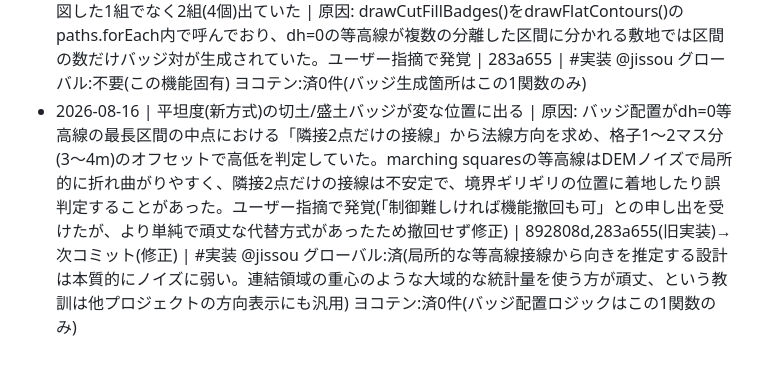
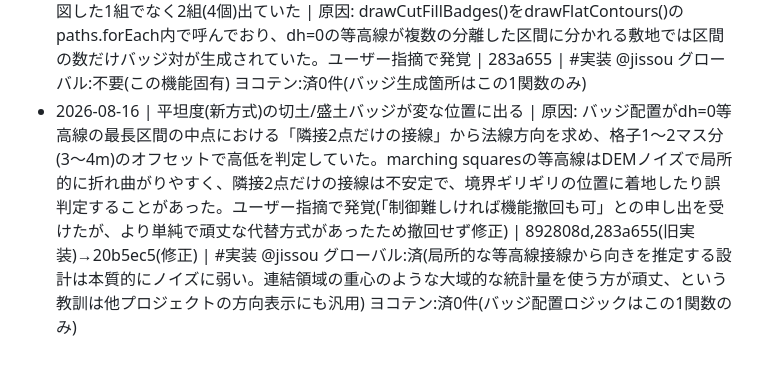
Before and after one commit to neguracg/kouteisa, a Markdown page: docs/BUGLOG.md, the part around the change. Rendered like a GitHub page.

Commit message:
BUGLOG: コミットハッシュを追記 [BUGLOG不要]

```diff
--- a/docs/BUGLOG.md
+++ b/docs/BUGLOG.md
@@ -3,4 +3,4 @@
 - 2026-08-16 | (設計ミス・実装前に訂正) 平坦度の切土/盛土対応で「使える面積」の基準を新旧方式で固定値に切り離す設計を提案したが、ユーザーから「なぜ方式が変わると求め方が変わるのか、累積で段階的に求めるだけでは」と指摘を受けた | 原因: bestUsableAreaForCells/bestRefForRegionは元々符号なしの±window判定で新旧方式どちらでも変更不要だったのに、不要な抽象化(スキーム非依存の固定値という概念)を導入しようとした。実装前のユーザーレビューで発覚し、着手前に設計を修正(currentUsableM()で呼び出し側のしきい値だけを切替に変更) | d3bcfda | #設計 @sekkei グローバル:不要(この機能固有の設計判断) ヨコテン:済0件(実装前に是正したためコードへの影響なし)
 - 2026-08-16 | 切土/盛土の色を単一系統に変更する改修中、TypeError(Cannot read properties of undefined)でgenerateFlat()が停止 | 原因: CUTFILL_COLORSを{cut:[],fill:[]}から単一配列に変更した際、cutFillTableHTML内の差引土量表示が旧構造のCUTFILL_COLORS.cut[2]/.fill[2]参照のまま残っていた(grep漏れ)。実装直後のブラウザ検証で即発覚 | 45a8edd | #実装 @jissou グローバル:不要(単純な参照漏れ) ヨコテン:済1件(grep -n "CUTFILL_COLORS\.\(cut\|fill\)"で全箇所を棚卸しし、他に残存参照がないことを確認)
 - 2026-08-16 | 平坦度(新方式)の切土/盛土バッジが基準ラインの区間(path)ごとに配置され、意図した1組でなく2組(4個)出ていた | 原因: drawCutFillBadges()をdrawFlatContours()のpaths.forEach内で呼んでおり、dh=0の等高線が複数の分離した区間に分かれる敷地では区間の数だけバッジ対が生成されていた。ユーザー指摘で発覚 | 283a655 | #実装 @jissou グローバル:不要(この機能固有) ヨコテン:済0件(バッジ生成箇所はこの1関数のみ)
-- 2026-08-16 | 平坦度(新方式)の切土/盛土バッジが変な位置に出る | 原因: バッジ配置がdh=0等高線の最長区間の中点における「隣接2点だけの接線」から法線方向を求め、格子1〜2マス分(3〜4m)のオフセットで高低を判定していた。marching squaresの等高線はDEMノイズで局所的に折れ曲がりやすく、隣接2点だけの接線は不安定で、境界ギリギリの位置に着地したり誤判定することがあった。ユーザー指摘で発覚(「制御難しければ機能撤回も可」との申し出を受けたが、より単純で頑丈な代替方式があったため撤回せず修正) | 892808d,283a655(旧実装)→次コミット(修正) | #実装 @jissou グローバル:済(局所的な等高線接線から向きを推定する設計は本質的にノイズに弱い。連結領域の重心のような大域的な統計量を使う方が頑丈、という教訓は他プロジェクトの方向表示にも汎用) ヨコテン:済0件(バッジ配置ロジックはこの1関数のみ)
+- 2026-08-16 | 平坦度(新方式)の切土/盛土バッジが変な位置に出る | 原因: バッジ配置がdh=0等高線の最長区間の中点における「隣接2点だけの接線」から法線方向を求め、格子1〜2マス分(3〜4m)のオフセットで高低を判定していた。marching squaresの等高線はDEMノイズで局所的に折れ曲がりやすく、隣接2点だけの接線は不安定で、境界ギリギリの位置に着地したり誤判定することがあった。ユーザー指摘で発覚(「制御難しければ機能撤回も可」との申し出を受けたが、より単純で頑丈な代替方式があったため撤回せず修正) | 892808d,283a655(旧実装)→20b5ec5(修正) | #実装 @jissou グローバル:済(局所的な等高線接線から向きを推定する設計は本質的にノイズに弱い。連結領域の重心のような大域的な統計量を使う方が頑丈、という教訓は他プロジェクトの方向表示にも汎用) ヨコテン:済0件(バッジ配置ロジックはこの1関数のみ)
```
